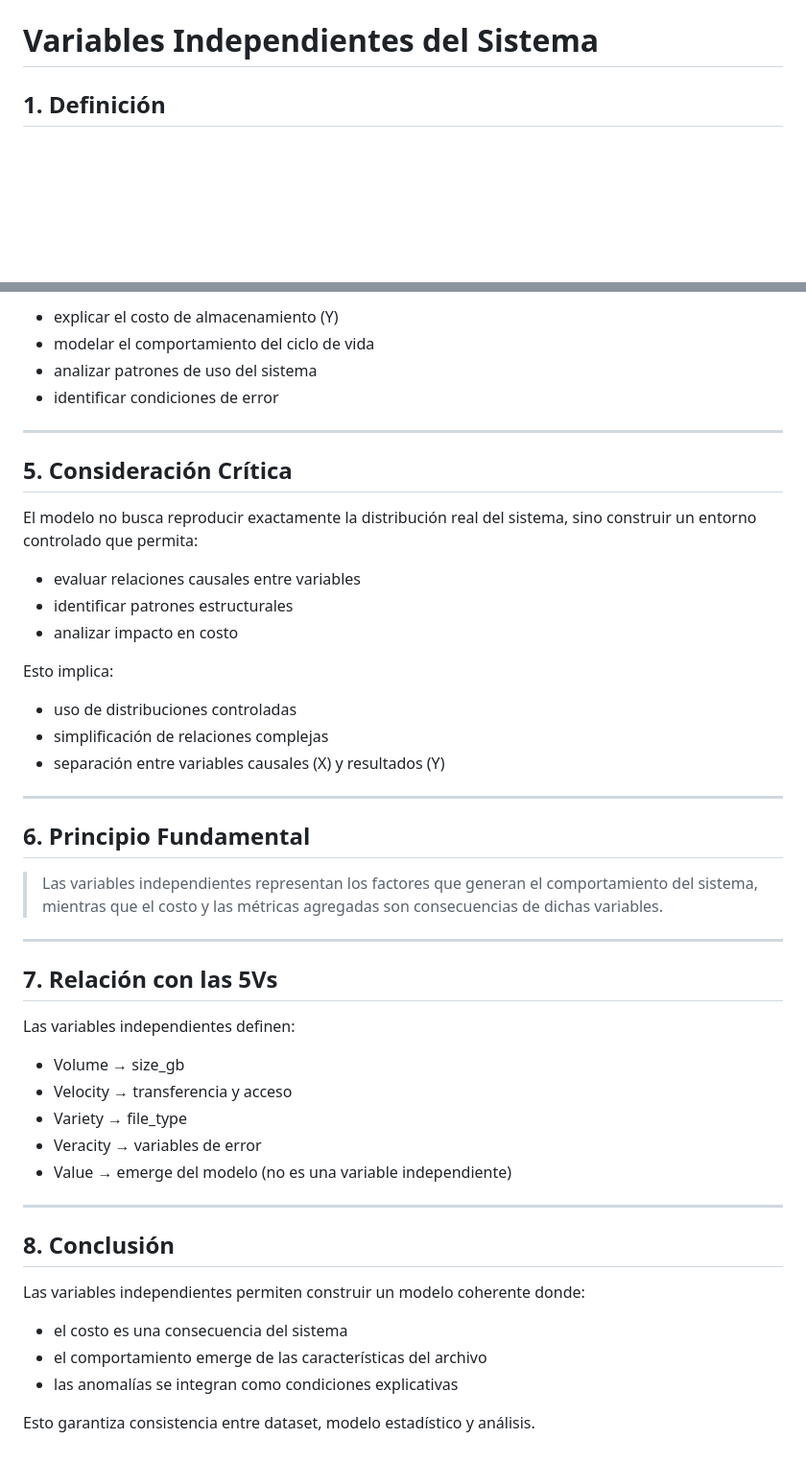
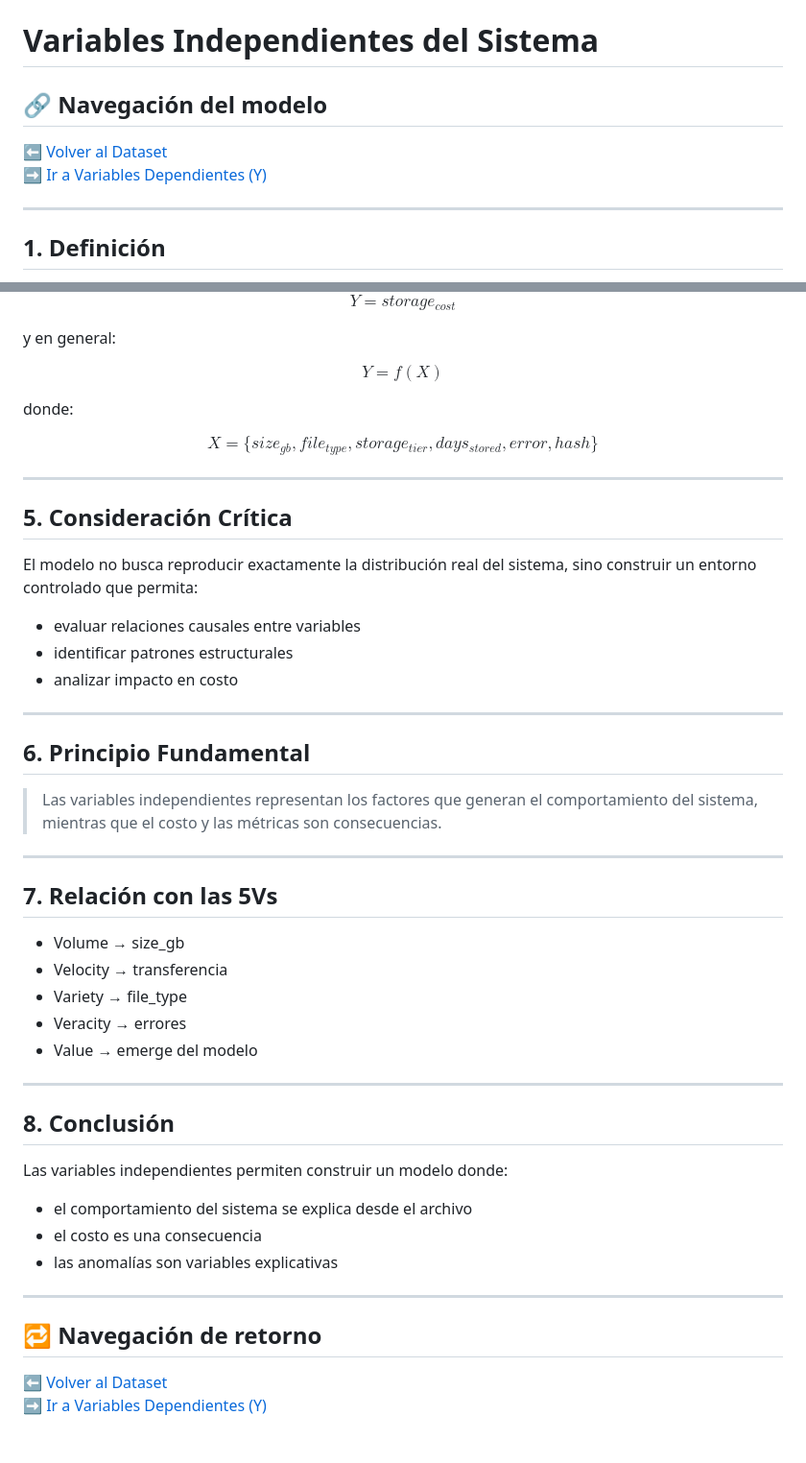
Before and after one commit to viejoedwinsierra/blob-storage-statistical-model, a Markdown page: docs/03_01_variables_independientes.md, 2 parts joined by grey strips. Shown at 96% size. GitHub-like rendering; blank space fills up the shorter version.

Commit message:
Update 03_01_variables_independientes.md
se hacen mejoras de navegacion

```diff
--- a/docs/03_01_variables_independientes.md
+++ b/docs/03_01_variables_independientes.md
@@ -1,4 +10,11 @@
 # Variables Independientes del Sistema
+
+## 🔗 Navegación del modelo
+
+⬅️ [Volver al Dataset](03_estructura_dataset.md)
+➡️ [Ir a Variables Dependientes (Y)](03_02_variables_dependientes.md)
+
+---
 
 ## 1. Definición
 
@@ -126,8 +131,19 @@ Las variables independientes son utilizadas para:
 
-- explicar el costo de almacenamiento (Y)
-- modelar el comportamiento del ciclo de vida
-- analizar patrones de uso del sistema
-- identificar condiciones de error
+$$
+Y = storage_{cost}
+$$
+
+y en general:
+
+$$
+Y = f(X)
+$$
+
+donde:
+
+$$
+X = \{size_{gb}, file_{type}, storage_{tier}, days_{stored}, error, hash\}
+$$
 
 ---
 
@@ -139,38 +155,35 @@ El modelo no busca reproducir exactamente la distribución real del sistema, sin
 - identificar patrones estructurales
 - analizar impacto en costo
 
-Esto implica:
-
-- uso de distribuciones controladas
-- simplificación de relaciones complejas
-- separación entre variables causales (X) y resultados (Y)
-
 ---
 
 ## 6. Principio Fundamental
 
-> Las variables independientes representan los factores que generan el comportamiento del sistema, mientras que el costo y las métricas agregadas son consecuencias de dichas variables.
+> Las variables independientes representan los factores que generan el comportamiento del sistema, mientras que el costo y las métricas son consecuencias.
 
 ---
 
 ## 7. Relación con las 5Vs
 
-Las variables independientes definen:
-
 - Volume → size_gb
-- Velocity → transferencia y acceso
+- Velocity → transferencia
 - Variety → file_type
-- Veracity → variables de error
-- Value → emerge del modelo (no es una variable independiente)
+- Veracity → errores
+- Value → emerge del modelo
 
 ---
 
 ## 8. Conclusión
 
-Las variables independientes permiten construir un modelo coherente donde:
+Las variables independientes permiten construir un modelo donde:
 
-- el costo es una consecuencia del sistema
-- el comportamiento emerge de las características del archivo
-- las anomalías se integran como condiciones explicativas
+- el comportamiento del sistema se explica desde el archivo
+- el costo es una consecuencia
+- las anomalías son variables explicativas
 
-Esto garantiza consistencia entre dataset, modelo estadístico y análisis.
+---
+
+## 🔁 Navegación de retorno
+
+⬅️ [Volver al Dataset](03_estructura_dataset.md)
+➡️ [Ir a Variables Dependientes (Y)](03_02_variables_dependientes.md)
```
Also changed, not shown: other parts of docs/03_01_variables_independientes.md (+31 -33 lines).
